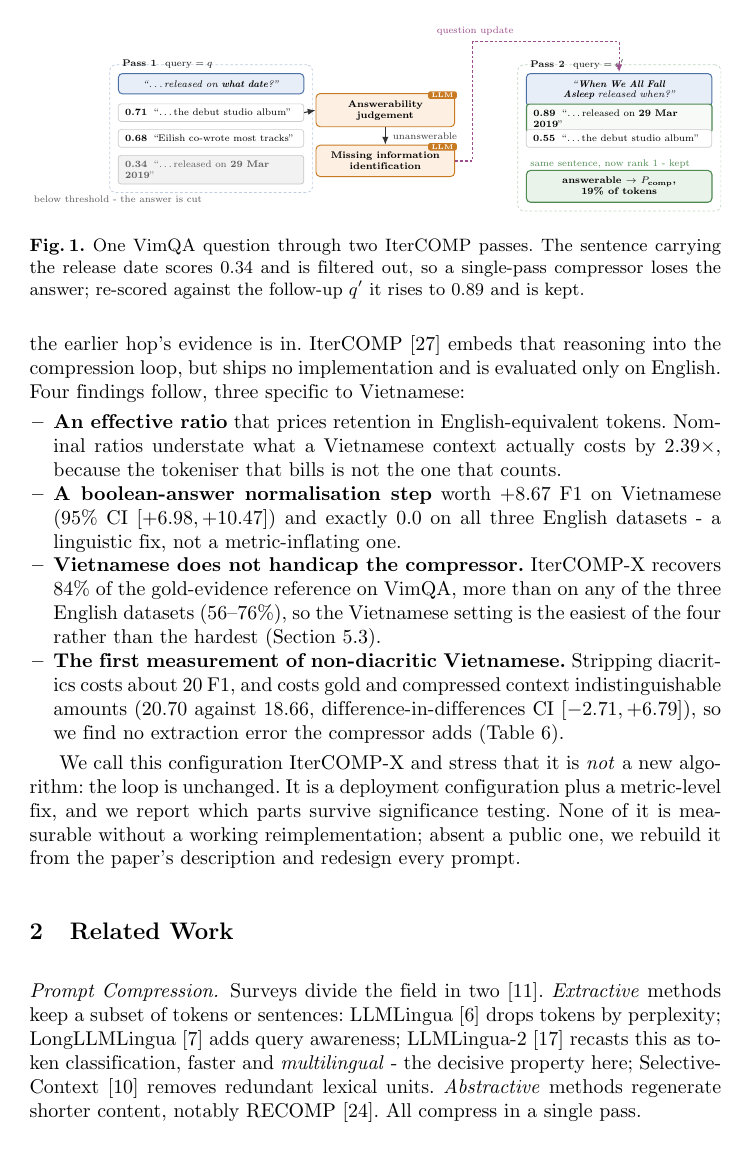
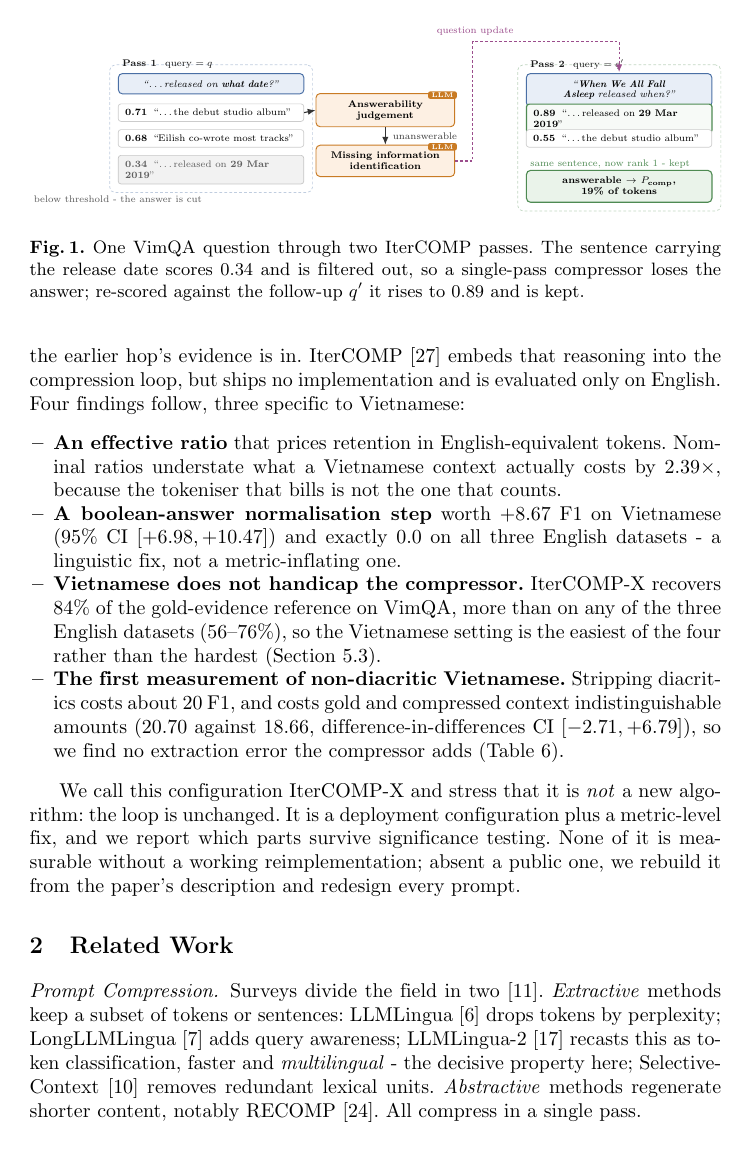
Before and after one commit to nhantrnh/ANLP-IterCOMP, a LaTeX paper (soict/paper.tex): page 2 of 13 before the commit and page 2 of 14 after it. Compiled offline with pdfLaTeX.

Commit message:
Hand the spacing back to llncs
Every spacing override in the preamble existed to win back pages when the body
was overflowing: float separation, caption skips, the float fractions, zero
itemsep on the contribution list, and a redefined thebibliography that squeezed
the reference list. With two sections cut and the body now ending on page 12,
none of them is needed.

All removed. The template decides the leading, and the page reads the way
published SOICT papers do.

14 pages, body inside 12, references 12-14, no overfull boxes.

```diff
--- a/soict/paper.tex
+++ b/soict/paper.tex
@@ -60,23 +60,6 @@
 \definecolor{cLLML}{HTML}{4E8A52}
 \definecolor{cLoop}{HTML}{9B4D8C}
 \definecolor{orcidgreen}{HTML}{A6CE39}
-
-
-% Let a page carry a little more float than the default before LaTeX defers it.
-\renewcommand{\topfraction}{0.95}
-\renewcommand{\bottomfraction}{0.8}
-\renewcommand{\textfraction}{0.06}
-\renewcommand{\floatpagefraction}{0.9}
-\setlength{\floatsep}{8pt plus 2pt minus 2pt}
-
-% Float and caption spacing, a little under the LNCS defaults: the paper runs
-% seven floats in twelve pages, so some tightening is needed, but squeezing
-% these to a fifth of normal is what made the page read as cramped.
-\setlength{\abovecaptionskip}{9pt}
-
-\setlength{\belowcaptionskip}{4pt}
-\setlength{\textfloatsep}{10pt plus 2pt minus 2pt}
-\setlength{\intextsep}{9pt plus 2pt minus 2pt}
 
 \begin{document}
 
@@ -228,8 +211,7 @@ embeds that reasoning into the compression loop, but ships no implementation and
 is evaluated only on English. Four findings follow, three specific to
 Vietnamese:
 
-\begin{itemize}[leftmargin=1.2em, itemsep=0pt, parsep=0pt, topsep=2pt,
-                partopsep=0pt]
+\begin{itemize}[leftmargin=1.2em]
 \item \textbf{An effective ratio} that prices retention in English-equivalent
   tokens. Nominal ratios understate what a Vietnamese context actually costs by
   $2.39\times$, because the tokeniser that bills is not the one that counts.
```
Also changed, not shown: soict/paper.pdf, soict/paper.tex (9 more changed lines).
